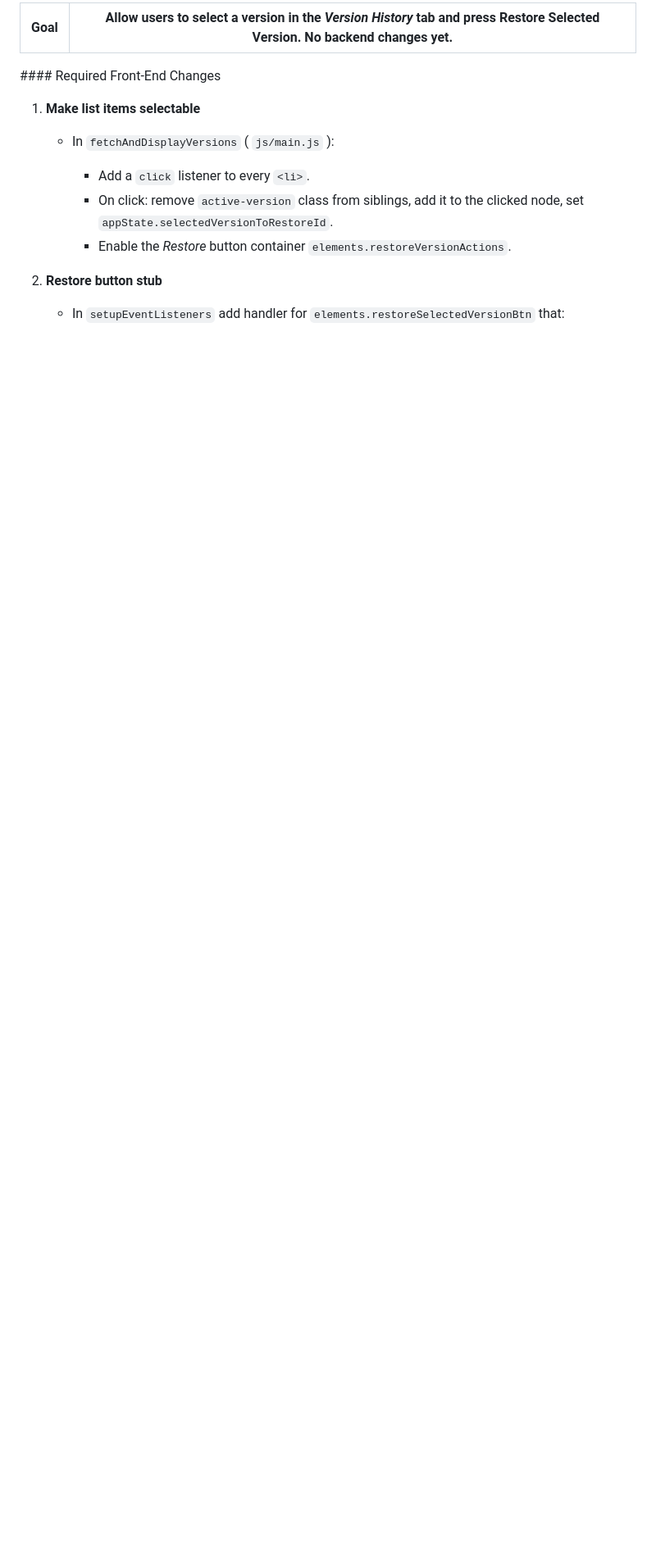
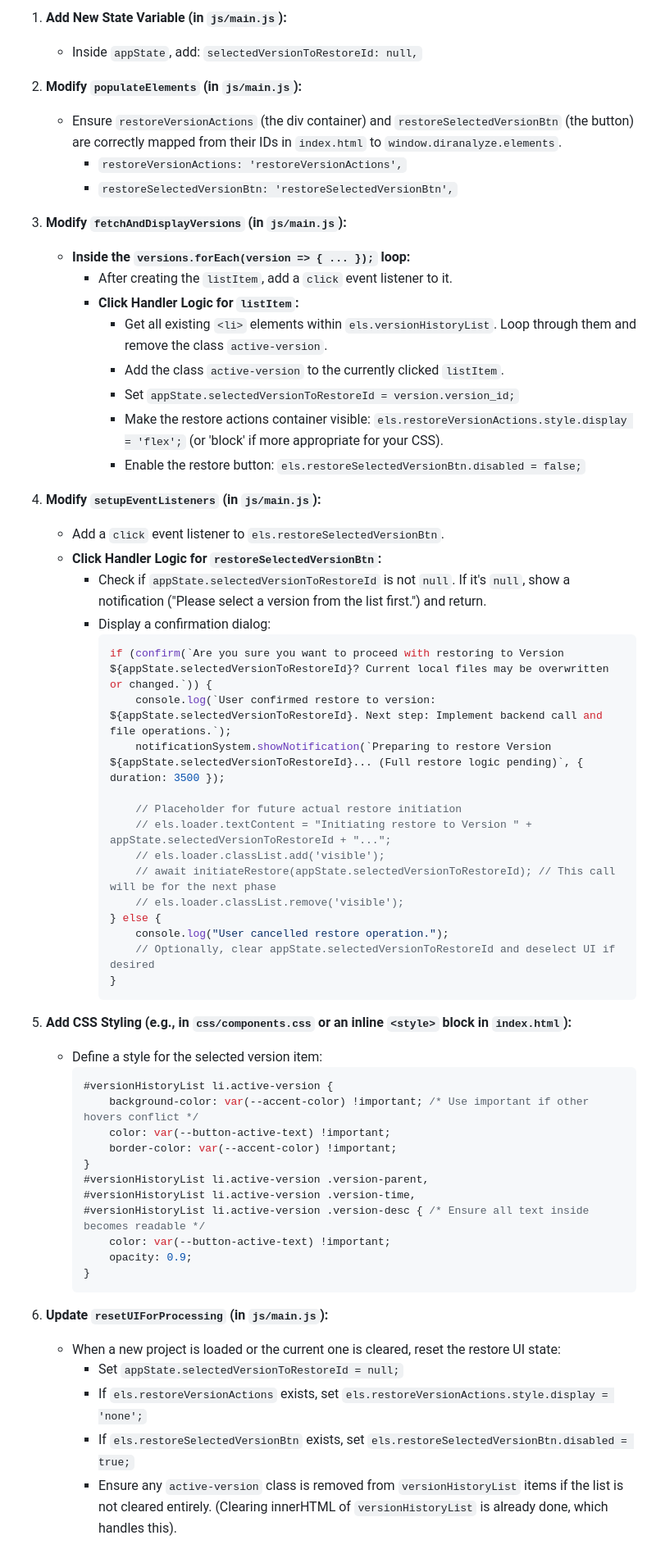
Before and after one commit to junovhs/DirAnalyze, a Markdown page: docs/07_CURRENT_DEVELOPMENT_TASK.md, the part around the change printed below. Shown: that part at 82% size. GitHub-like rendering; blank space fills up the shorter version.

````diff
--- a/docs/07_CURRENT_DEVELOPMENT_TASK.md
+++ b/docs/07_CURRENT_DEVELOPMENT_TASK.md
@@ -49,18 +56,63 @@ The rollout is split into two short iterations so that UI work can be merged qui
 
-| Goal | Allow users to select a version in the *Version History* tab and press **Restore Selected Version**.  No backend changes yet. |
-| ---- | ----------------------------------------------------------------------------------------------------------------------------- |
+1.  **Add New State Variable (in `js/main.js`):**
+    *   Inside `appState`, add: `selectedVersionToRestoreId: null,`
 
-\#### Required Front‑End Changes
+2.  **Modify `populateElements` (in `js/main.js`):**
+    *   Ensure `restoreVersionActions` (the div container) and `restoreSelectedVersionBtn` (the button) are correctly mapped from their IDs in `index.html` to `window.diranalyze.elements`.
+        *   `restoreVersionActions: 'restoreVersionActions',`
+        *   `restoreSelectedVersionBtn: 'restoreSelectedVersionBtn',`
 
-1. **Make list items selectable**
+3.  **Modify `fetchAndDisplayVersions` (in `js/main.js`):**
+    *   **Inside the `versions.forEach(version => { ... });` loop:**
+        *   After creating the `listItem`, add a `click` event listener to it.
+        *   **Click Handler Logic for `listItem`:**
+            *   Get all existing `<li>` elements within `els.versionHistoryList`. Loop through them and remove the class `active-version`.
+            *   Add the class `active-version` to the currently clicked `listItem`.
+            *   Set `appState.selectedVersionToRestoreId = version.version_id;`
+            *   Make the restore actions container visible: `els.restoreVersionActions.style.display = 'flex';` (or 'block' if more appropriate for your CSS).
+            *   Enable the restore button: `els.restoreSelectedVersionBtn.disabled = false;`
 
-   * In `fetchAndDisplayVersions` ( `js/main.js` ):
+4.  **Modify `setupEventListeners` (in `js/main.js`):**
+    *   Add a `click` event listener to `els.restoreSelectedVersionBtn`.
+    *   **Click Handler Logic for `restoreSelectedVersionBtn`:**
+        *   Check if `appState.selectedVersionToRestoreId` is not `null`. If it's `null`, show a notification ("Please select a version from the list first.") and return.
+        *   Display a confirmation dialog:
+            ```javascript
+            if (confirm(`Are you sure you want to proceed with restoring to Version ${appState.selectedVersionToRestoreId}? Current local files may be overwritten or changed.`)) {
+                console.log(`User confirmed restore to version: ${appState.selectedVersionToRestoreId}. Next step: Implement backend call and file operations.`);
+                notificationSystem.showNotification(`Preparing to restore Version ${appState.selectedVersionToRestoreId}... (Full restore logic pending)`, { duration: 3500 });
 
-     * Add a `click` listener to every `<li>`.
-     * On click: remove `active-version` class from siblings, add it to the clicked node, set `appState.selectedVersionToRestoreId`.
-     * Enable the *Restore* button container `elements.restoreVersionActions`.
+                // Placeholder for future actual restore initiation
+                // els.loader.textContent = "Initiating restore to Version " + appState.selectedVersionToRestoreId + "...";
+                // els.loader.classList.add('visible');
+                // await initiateRestore(appState.selectedVersionToRestoreId); // This call will be for the next phase
+                // els.loader.classList.remove('visible');
+            } else {
+                console.log("User cancelled restore operation.");
+                // Optionally, clear appState.selectedVersionToRestoreId and deselect UI if desired
+            }
+            ```
 
-2. **Restore button stub**
+5.  **Add CSS Styling (e.g., in `css/components.css` or an inline `<style>` block in `index.html`):**
+    *   Define a style for the selected version item:
+        ```css
+        #versionHistoryList li.active-version {
+            background-color: var(--accent-color) !important; /* Use important if other hovers conflict */
+            color: var(--button-active-text) !important;
+            border-color: var(--accent-color) !important;
+        }
+        #versionHistoryList li.active-version .version-parent,
+        #versionHistoryList li.active-version .version-time,
+        #versionHistoryList li.active-version .version-desc { /* Ensure all text inside becomes readable */
+            color: var(--button-active-text) !important;
+            opacity: 0.9;
+        }
+        ```
 
-   * In `setupEventListeners` add handler for `elements.restoreSelectedVersionBtn` that:
+6.  **Update `resetUIForProcessing` (in `js/main.js`):**
+    *   When a new project is loaded or the current one is cleared, reset the restore UI state:
+        *   Set `appState.selectedVersionToRestoreId = null;`
+        *   If `els.restoreVersionActions` exists, set `els.restoreVersionActions.style.display = 'none';`
+        *   If `els.restoreSelectedVersionBtn` exists, set `els.restoreSelectedVersionBtn.disabled = true;`
+        *   Ensure any `active-version` class is removed from `versionHistoryList` items if the list is not cleared entirely. (Clearing innerHTML of `versionHistoryList` is already done, which handles this).
 
````
Also changed, not shown: other parts of docs/07_CURRENT_DEVELOPMENT_TASK.md (+64 -124 lines).
